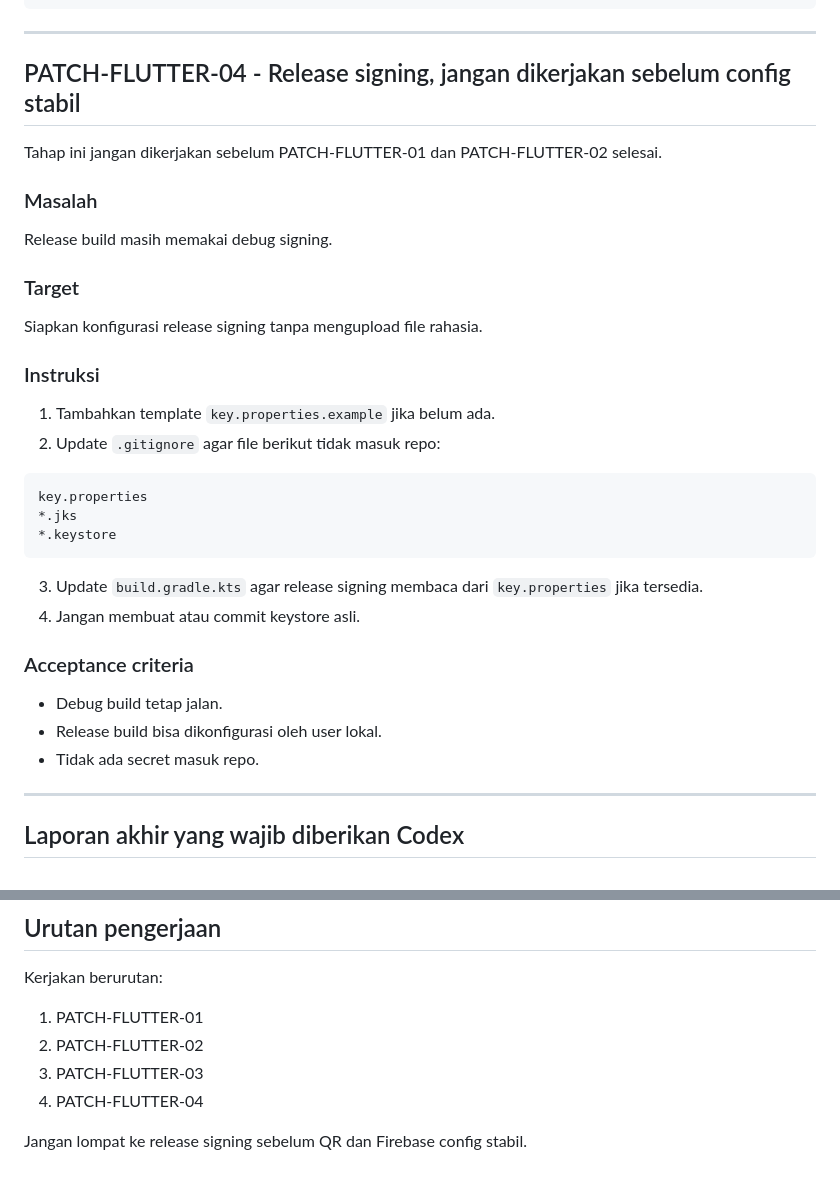
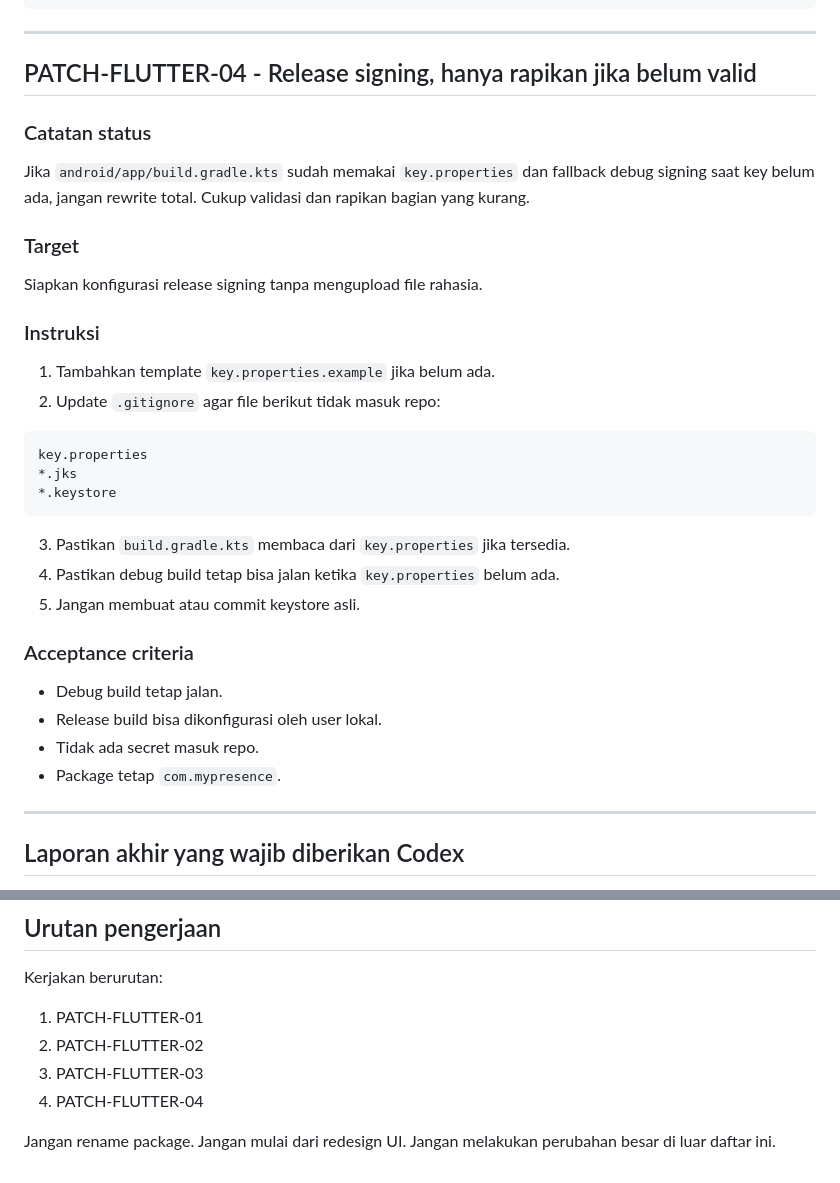
Before and after one commit to argajienbi/mypresence, a Markdown page: PATCH.md, 2 parts joined by grey strips. Drawn GitHub-style.

````diff
--- a/PATCH.md
+++ b/PATCH.md
@@ -244,13 +263,11 @@ updated_at
 
 ---
 
-## PATCH-FLUTTER-04 - Release signing, jangan dikerjakan sebelum config stabil
+## PATCH-FLUTTER-04 - Release signing, hanya rapikan jika belum valid
 
-Tahap ini jangan dikerjakan sebelum PATCH-FLUTTER-01 dan PATCH-FLUTTER-02 selesai.
+### Catatan status
 
-### Masalah
-
-Release build masih memakai debug signing.
+Jika `android/app/build.gradle.kts` sudah memakai `key.properties` dan fallback debug signing saat key belum ada, jangan rewrite total. Cukup validasi dan rapikan bagian yang kurang.
 
 ### Target
 
@@ -267,14 +284,16 @@ key.properties
 *.keystore
 ```
 
-3. Update `build.gradle.kts` agar release signing membaca dari `key.properties` jika tersedia.
-4. Jangan membuat atau commit keystore asli.
+3. Pastikan `build.gradle.kts` membaca dari `key.properties` jika tersedia.
+4. Pastikan debug build tetap bisa jalan ketika `key.properties` belum ada.
+5. Jangan membuat atau commit keystore asli.
 
 ### Acceptance criteria
 
 - Debug build tetap jalan.
 - Release build bisa dikonfigurasi oleh user lokal.
 - Tidak ada secret masuk repo.
+- Package tetap `com.mypresence`.
 
 ---
 
@@ -309,4 +333,4 @@ Kerjakan berurutan:
 3. PATCH-FLUTTER-03
 4. PATCH-FLUTTER-04
 
-Jangan lompat ke release signing sebelum QR dan Firebase config stabil.
+Jangan rename package. Jangan mulai dari redesign UI. Jangan melakukan perubahan besar di luar daftar ini.
````
Also changed, not shown: other parts of PATCH.md (+59 -35 lines).
